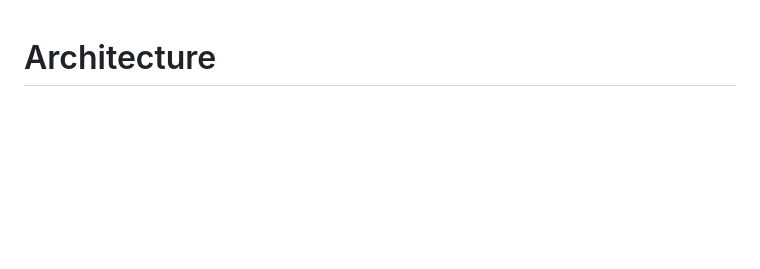
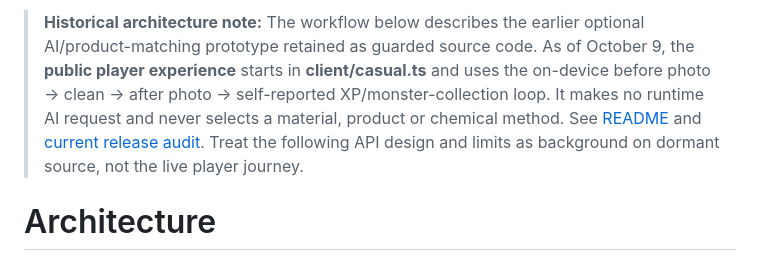
Before and after one commit to Smkzz/GrimeQuest, a Markdown page: docs/ARCHITECTURE.md, the part around the change. Rendered like a GitHub page; blank space fills up the shorter version.

Commit message:
docs: align public release links, model declaration and historical reports

```diff
--- a/docs/ARCHITECTURE.md
+++ b/docs/ARCHITECTURE.md
@@ -1,3 +1,13 @@
+> **Historical architecture note:** The workflow below describes the earlier
+> optional AI/product-matching prototype retained as guarded source code.
+> As of October 9, the **public player experience** starts in
+> **client/casual.ts** and uses the on-device before photo → clean → after
+> photo → self-reported XP/monster-collection loop. It makes no runtime AI
+> request and never selects a material, product or chemical method. See
+> [README](../README.md) and [current release audit](MONSTER_RELEASE_AUDIT_20261009.md).
+> Treat the following API design and limits as background on dormant source,
+> not the live player journey.
+
 # Architecture
 
 ## Deliberate small-system choices
```
